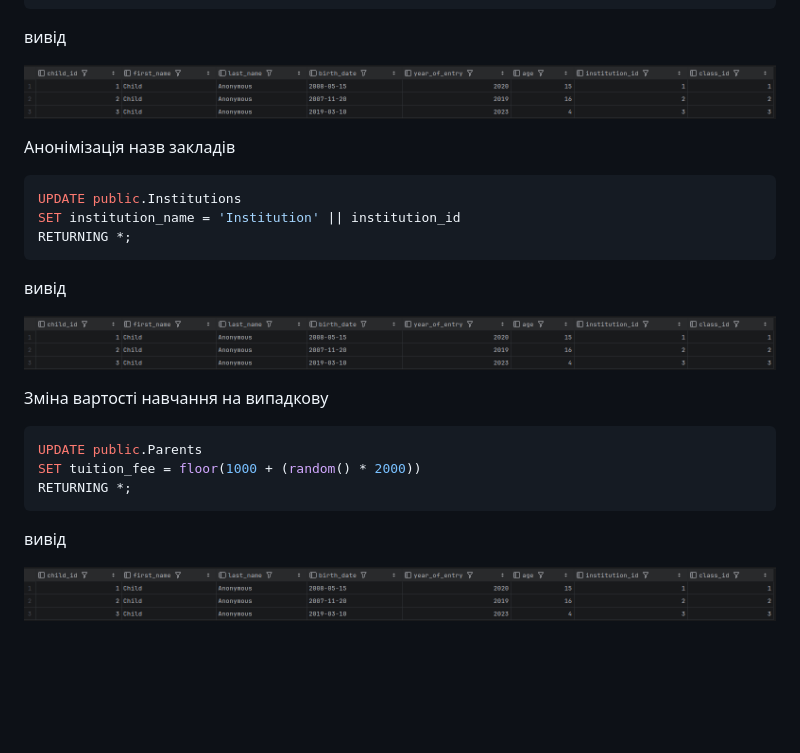
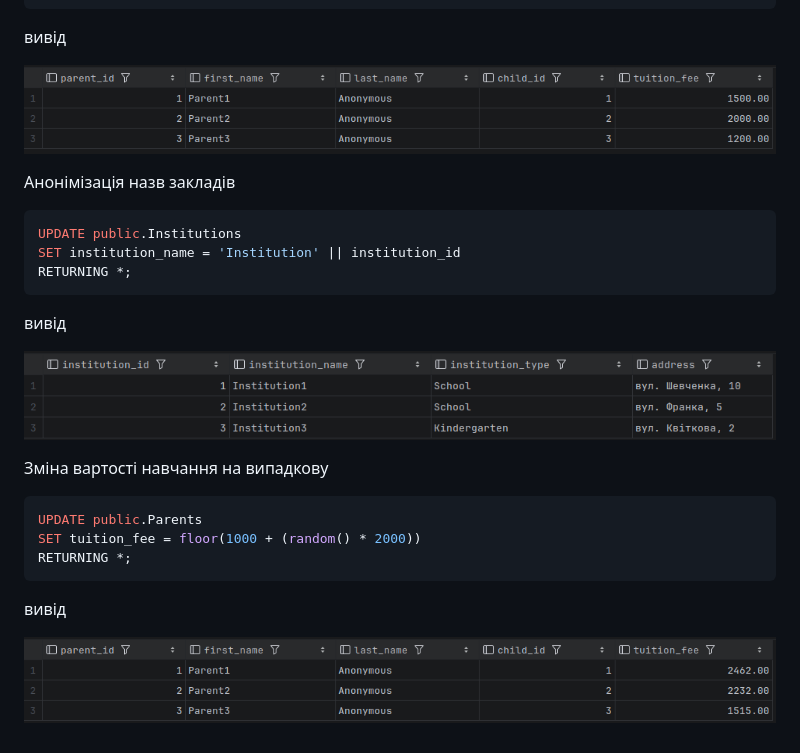
Before and after one commit to rostok2/DevOpsCourse, a Markdown page: SQL/README.md, the part around the change. GitHub-like rendering; pictures changed too: SQL/images/update2.png (added), SQL/images/update3.png (added), SQL/images/update4.png (added); blank space fills up the shorter version.

Commit message:
SQL Done Update

```diff
--- a/SQL/README.md
+++ b/SQL/README.md
@@ -154,7 +154,7 @@ RETURNING *;
 
 вивід
 
-![](./images/update1.png)
+![](./images/update2.png)
 
 Анонімізація назв закладів
 
@@ -166,7 +166,7 @@ RETURNING *;
 
 вивід
 
-![](./images/update1.png)
+![](./images/update3.png)
 
 Зміна вартості навчання на випадкову
 
@@ -178,4 +178,4 @@ RETURNING *;
 
 вивід
 
-![](./images/update1.png)
+![](./images/update4.png)
```
